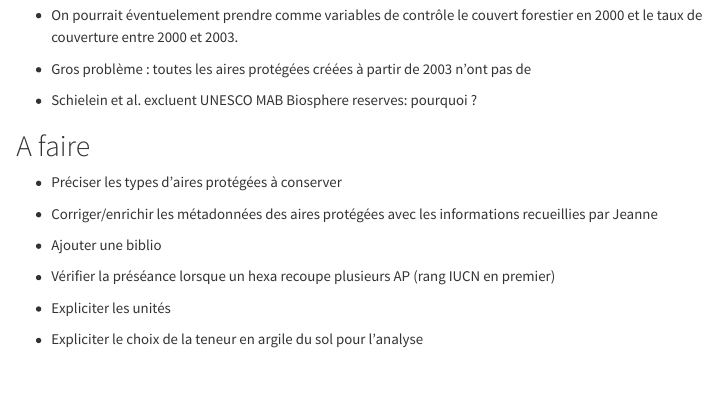
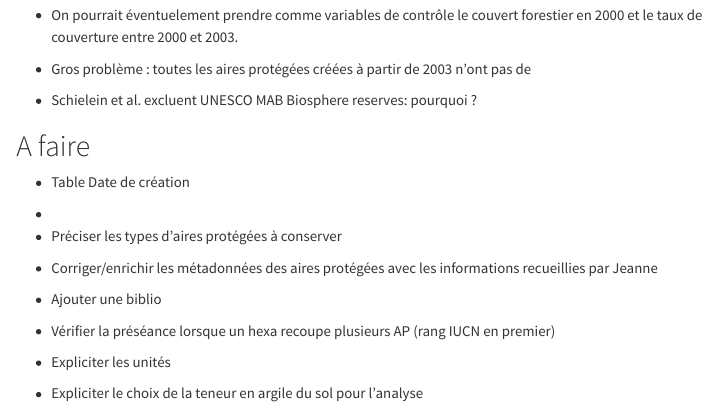
Before and after one commit to MarcBouvier/impact_aires_protegees_madagascar, a Quarto document (impact_aires_protegees_madagascar.qmd): the page in a window 1100 px wide, from 7540 px down. Rendered offline with R 4.5, knitr and Pandoc in place of Quarto, with nearby package versions; some code elsewhere in the file could not run offline; menus at the side of the page are left out.

Commit message:
Next steps

```diff
--- a/impact_aires_protegees_madagascar.qmd
+++ b/impact_aires_protegees_madagascar.qmd
@@ -701,6 +701,10 @@ Première approche : critiquer la méthode employée ici.
 
 # A faire
 
+-   Table Date de création
+
+-
+
 -   Préciser les types d'aires protégées à conserver
 
 -   Corriger/enrichir les métadonnées des aires protégées avec les informations recueillies par Jeanne
```
